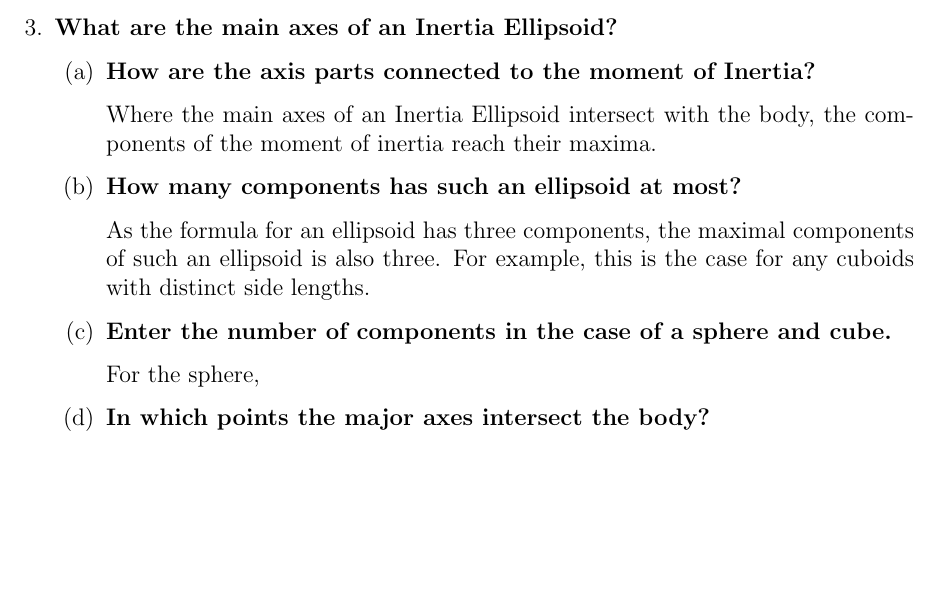
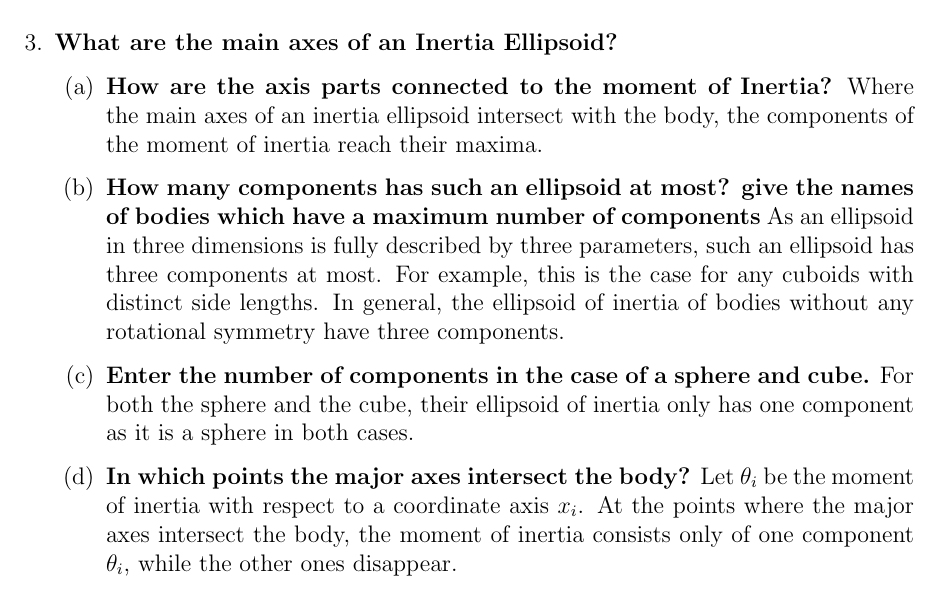
Before and after one commit to gosow9/PhyPrak, a LaTeX paper (04 Trägheitsmoment/Bericht/main.tex, which reads 04 Trägheitsmoment/Bericht/sections/questions.tex): part of page 7 of 7, cut so that both start at the same text, the shorter picture padded with empty space. Compiled offline with pdfLaTeX.

Commit message:
Update questions.tex

```diff
--- a/04 Trägheitsmoment/Bericht/sections/questions.tex
+++ b/04 Trägheitsmoment/Bericht/sections/questions.tex
@@ -69,22 +64,25 @@
 	\begin{enumerate}
 		\item
 		\textbf{How are the axis parts connected to the moment of Inertia?}
+		Where the main axes of an inertia ellipsoid intersect with the body, the components of the moment of inertia reach their maxima.
 
-		Where the main axes of an Inertia Ellipsoid intersect with the body, the components of the moment of inertia reach their maxima.
 
 		\item
-		\textbf{How many components has such an ellipsoid at most?}
-
-		As the formula for an ellipsoid has three components, the maximal components of such an ellipsoid is also three.
+		\textbf{How many components has such an ellipsoid at most? give the names of bodies which have a maximum number of components}
+		As an ellipsoid in three dimensions is fully described by three parameters, such an ellipsoid has three components at most.
 		For example, this is the case for any cuboids with distinct side lengths.
+		In general, the ellipsoid of inertia of bodies without any rotational symmetry have three components.
 
 		\item
 		\textbf{Enter the number of components in the case of a sphere and cube.}
-
-		For the sphere,
+		For both the sphere and the cube, their ellipsoid of inertia only has one component as it is a sphere in both cases.
 
 		\item
 		\textbf{In which points the major axes intersect the body?}
+		Let $\theta_i$ be the moment of inertia with respect to a coordinate axis $x_i$.
+		At the points where the major axes intersect the body, the moment of inertia consists only of one component $\theta_i$, while the other ones disappear.
+
+
 	\end{enumerate}
 
 \end{enumerate}
```
Also changed, not shown: 04 Trägheitsmoment/Bericht/sections/questions.tex (5 more changed lines).
